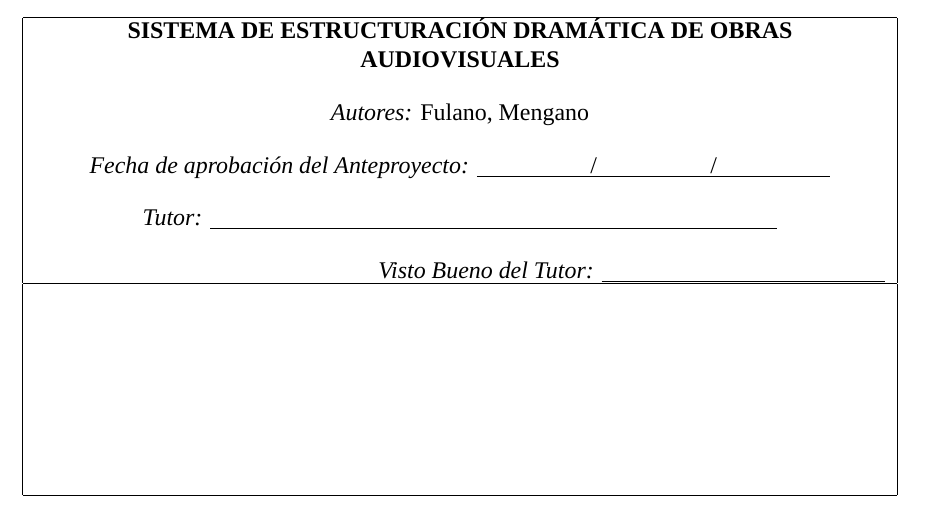
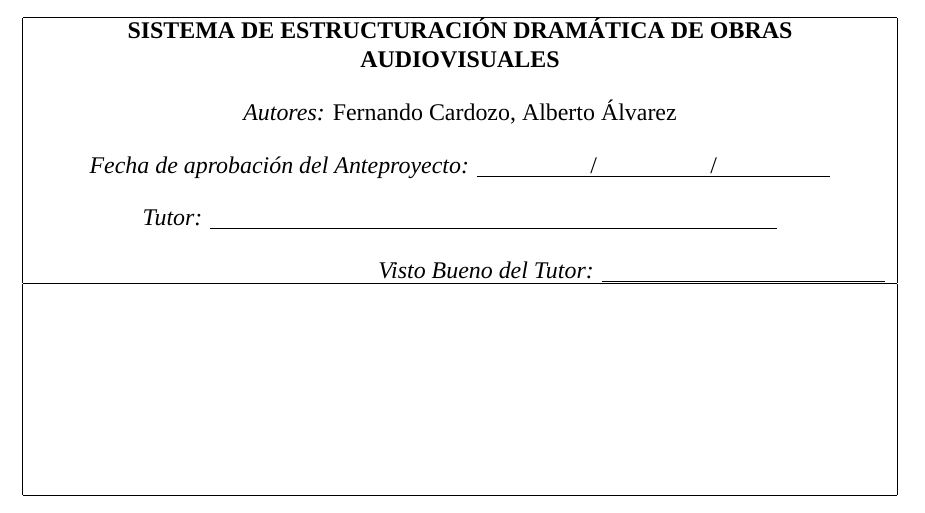
Before and after one commit to Dreamink-SNPP/BookThesis, a LaTeX document (Libro.tex): part of page 2 of 2, cut so that both start at the same text. Compiled offline with XeLaTeX; a missing font is replaced by an installed copy or a similar font.

Commit message:
feat: agregar autores en ficha aprobación

```diff
--- a/Libro.tex
+++ b/Libro.tex
@@ -41,7 +41,7 @@
 				\centering
 				\textbf{SISTEMA DE ESTRUCTURACIÓN DRAMÁTICA DE OBRAS AUDIOVISUALES}\\[1em]
 
-				\textit{Autores:} Fulano, Mengano\\[1em]
+				\textit{Autores:} Fernando Cardozo, Alberto Álvarez\\[1em]
 
 				\textit{Fecha de aprobación del Anteproyecto:} \underline{\hspace{2cm}/\hspace{2cm}/\hspace{2cm}}\\[1em]
 
```
